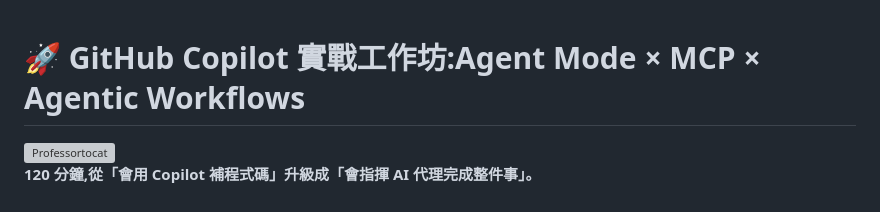
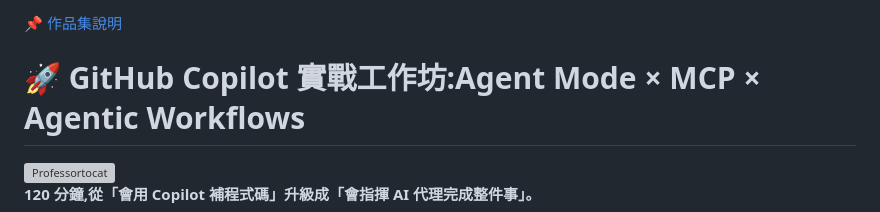
Before and after one commit to gugugaga1102/gugugaga, a Markdown page: README.md, the part around the change. Drawn GitHub-style; grey boxes are pictures that could not be loaded.

```diff
--- a/README.md
+++ b/README.md
@@ -1,3 +1,5 @@
+📌 [作品集說明](PORTFOLIO.md)
+
 # 🚀 GitHub Copilot 實戰工作坊:Agent Mode × MCP × Agentic Workflows
 
 <img src="https://octodex.github.com/images/Professortocat_v2.png" align="right" height="180px" alt="Professortocat" />
```
Also changed, not shown: PORTFOLIO.md (added, +45 -0 lines).
